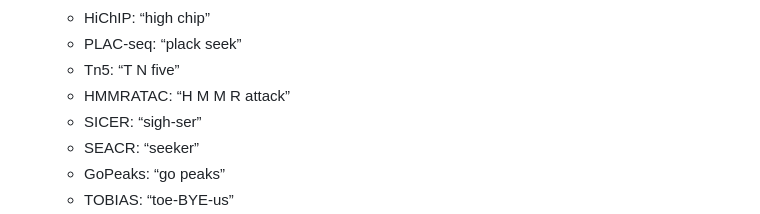
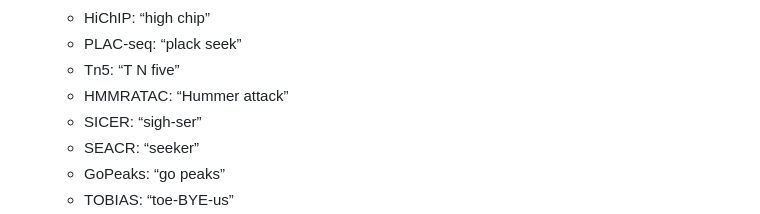
Before and after one commit to taoliu/frontier-in-computational-oncology, a Markdown page: 05-scripts/week-02-functional-genomics/lecture-02-script.md, the part around the change. Drawn GitHub-style.

Commit message:
fix hmmratac pronunciation

```diff
--- a/05-scripts/week-02-functional-genomics/lecture-02-script.md
+++ b/05-scripts/week-02-functional-genomics/lecture-02-script.md
@@ -320,7 +320,7 @@ In the next lecture, we will move from methods to applications. We will use publ
   - HiChIP: “high chip”
   - PLAC-seq: “plack seek”
   - Tn5: “T N five”
-  - HMMRATAC: “H M M R attack”
+  - HMMRATAC: “Hummer attack”
   - SICER: “sigh-ser”
   - SEACR: “seeker”
   - GoPeaks: “go peaks”
```
